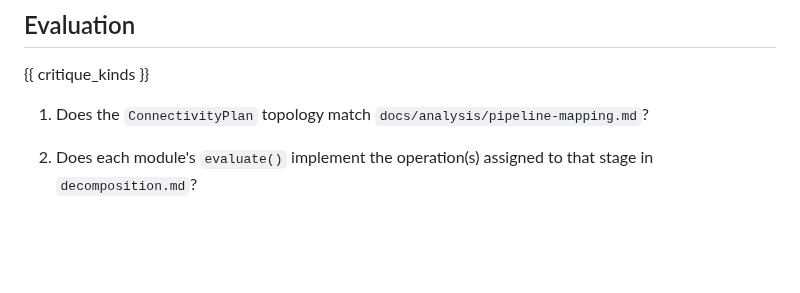
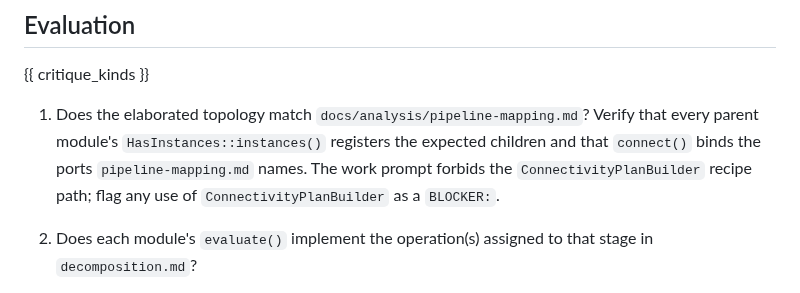
Before and after one commit to mrn-numenta/sim-flow, a Markdown page: prompts/dm2d-model-implementation-critique.md, the part around the change. Drawn GitHub-style; blank space fills up the shorter version.

```diff
--- a/prompts/dm2d-model-implementation-critique.md
+++ b/prompts/dm2d-model-implementation-critique.md
@@ -59,8 +59,13 @@ internal priors):
 
 {{ critique_kinds }}
 
-1. Does the `ConnectivityPlan` topology match
-   `docs/analysis/pipeline-mapping.md`?
+1. Does the elaborated topology match
+   `docs/analysis/pipeline-mapping.md`? Verify that every parent
+   module's `HasInstances::instances()` registers the expected
+   children and that `connect()` binds the ports
+   `pipeline-mapping.md` names. The work prompt forbids the
+   `ConnectivityPlanBuilder` recipe path; flag any use of
+   `ConnectivityPlanBuilder` as a `BLOCKER:`.
 2. Does each module's `evaluate()` implement the operation(s)
    assigned to that stage in `decomposition.md`?
 3. Are payload types consistent with the data widths, types, and
```
Also changed, not shown: docs/audit/dmf-prompt-critique-2026-05-16.md (added, +329 -0 lines).
